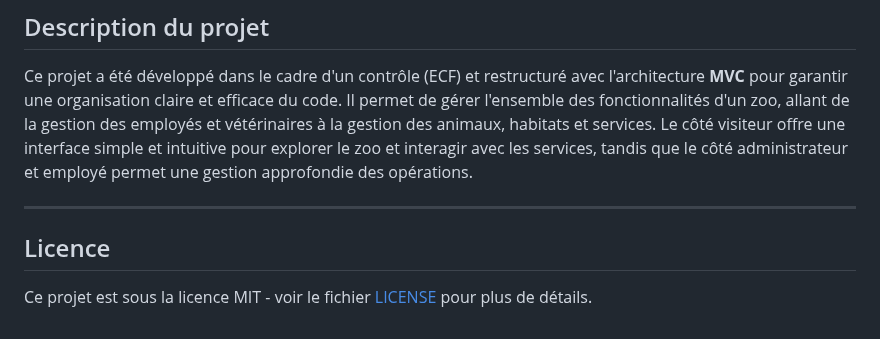
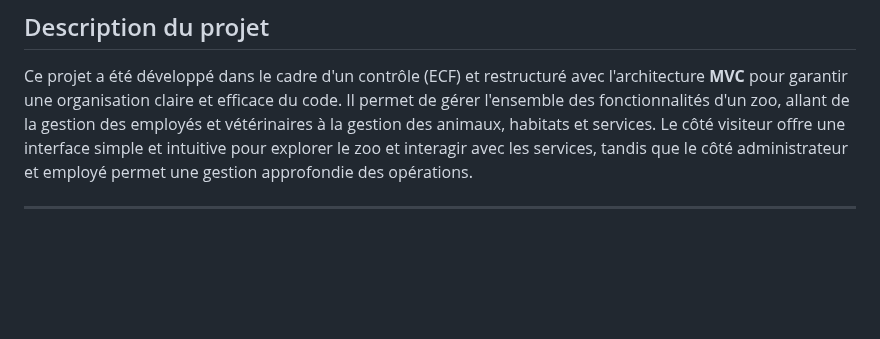
Before and after one commit to EKreir/dossierProjet, a Markdown page: README.md, the part around the change. Drawn GitHub-style; blank space fills up the shorter version.

```diff
--- a/README.md
+++ b/README.md
@@ -93,7 +93,3 @@ Ce projet utilise les technologies suivantes :
 Ce projet a été développé dans le cadre d'un contrôle (ECF) et restructuré avec l'architecture **MVC** pour garantir une organisation claire et efficace du code. Il permet de gérer l'ensemble des fonctionnalités d'un zoo, allant de la gestion des employés et vétérinaires à la gestion des animaux, habitats et services. Le côté visiteur offre une interface simple et intuitive pour explorer le zoo et interagir avec les services, tandis que le côté administrateur et employé permet une gestion approfondie des opérations.
 
 ---
-
-## Licence
-
-Ce projet est sous la licence MIT - voir le fichier [LICENSE](LICENSE) pour plus de détails.
```
